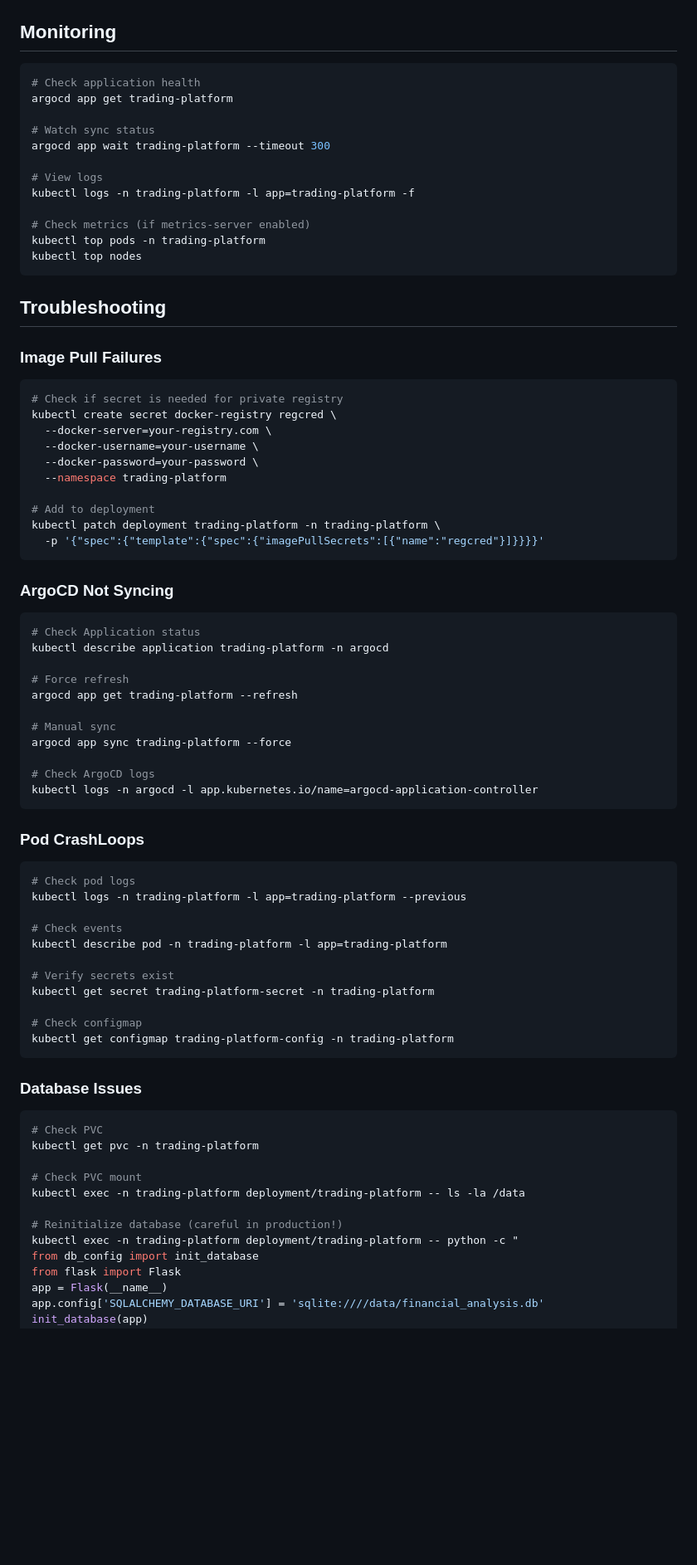
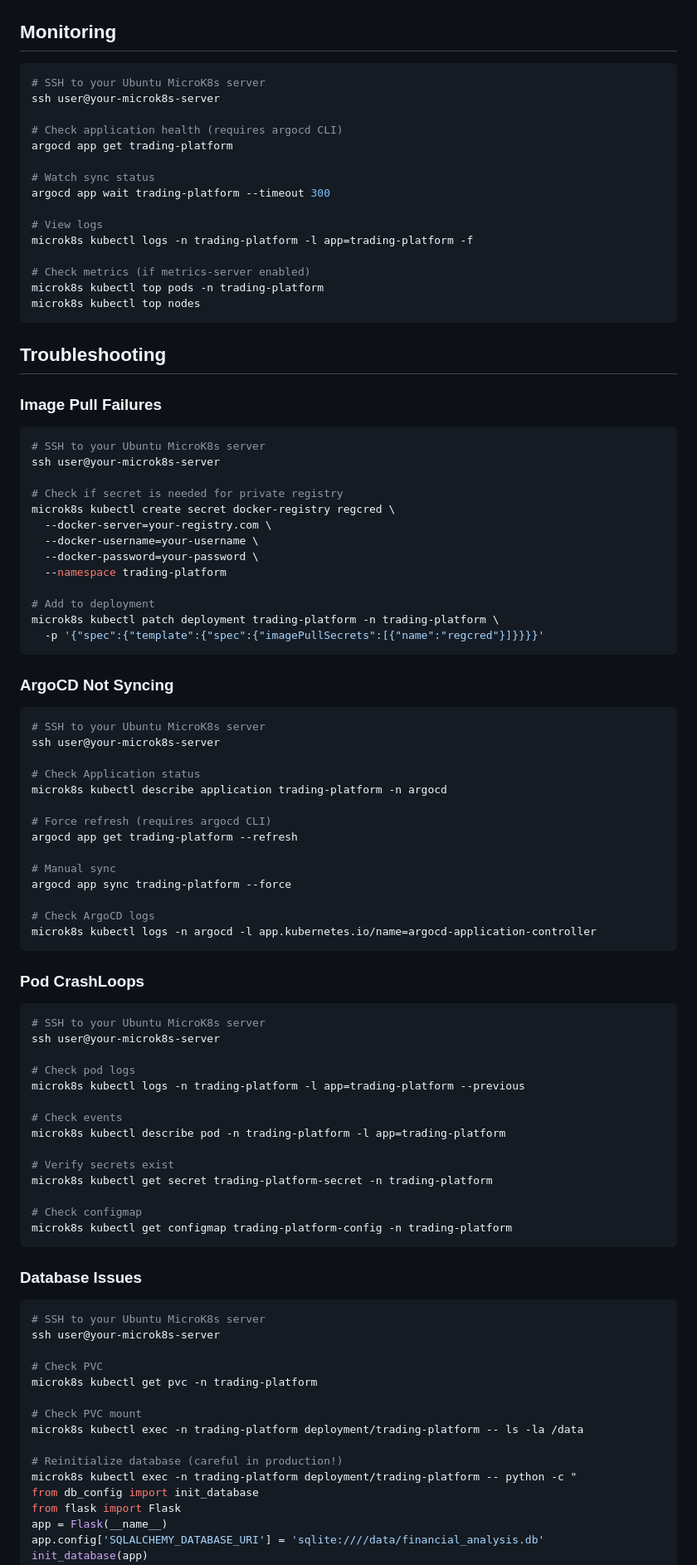
Before and after one commit to jallen2281/Trader-Tools, a Markdown page: PRODUCTION.md, the part around one of its changes. Shown at 83% size. Rendered like a GitHub page; blank space fills up the shorter version.

Commit message:
Updates for ubuntu instead of windows

````diff
--- a/PRODUCTION.md
+++ b/PRODUCTION.md
@@ -477,18 +483,21 @@ git push
 ## Monitoring
 
 ```bash
-# Check application health
+# SSH to your Ubuntu MicroK8s server
+ssh user@your-microk8s-server
+
+# Check application health (requires argocd CLI)
 argocd app get trading-platform
 
 # Watch sync status
 argocd app wait trading-platform --timeout 300
 
 # View logs
-kubectl logs -n trading-platform -l app=trading-platform -f
+microk8s kubectl logs -n trading-platform -l app=trading-platform -f
 
 # Check metrics (if metrics-server enabled)
-kubectl top pods -n trading-platform
-kubectl top nodes
+microk8s kubectl top pods -n trading-platform
+microk8s kubectl top nodes
 ```
 
 ## Troubleshooting
@@ -496,61 +505,73 @@ kubectl top nodes
 ### Image Pull Failures
 
 ```bash
+# SSH to your Ubuntu MicroK8s server
+ssh user@your-microk8s-server
+
 # Check if secret is needed for private registry
-kubectl create secret docker-registry regcred \
+microk8s kubectl create secret docker-registry regcred \
   --docker-server=your-registry.com \
   --docker-username=your-username \
   --docker-password=your-password \
   --namespace trading-platform
 
 # Add to deployment
-kubectl patch deployment trading-platform -n trading-platform \
+microk8s kubectl patch deployment trading-platform -n trading-platform \
   -p '{"spec":{"template":{"spec":{"imagePullSecrets":[{"name":"regcred"}]}}}}'
 ```
 
 ### ArgoCD Not Syncing
 
 ```bash
+# SSH to your Ubuntu MicroK8s server
+ssh user@your-microk8s-server
+
 # Check Application status
-kubectl describe application trading-platform -n argocd
+microk8s kubectl describe application trading-platform -n argocd
 
-# Force refresh
+# Force refresh (requires argocd CLI)
 argocd app get trading-platform --refresh
 
 # Manual sync
 argocd app sync trading-platform --force
 
 # Check ArgoCD logs
-kubectl logs -n argocd -l app.kubernetes.io/name=argocd-application-controller
+microk8s kubectl logs -n argocd -l app.kubernetes.io/name=argocd-application-controller
 ```
 
 ### Pod CrashLoops
 
 ```bash
+# SSH to your Ubuntu MicroK8s server
+ssh user@your-microk8s-server
+
 # Check pod logs
-kubectl logs -n trading-platform -l app=trading-platform --previous
+microk8s kubectl logs -n trading-platform -l app=trading-platform --previous
 
 # Check events
-kubectl describe pod -n trading-platform -l app=trading-platform
+microk8s kubectl describe pod -n trading-platform -l app=trading-platform
 
 # Verify secrets exist
-kubectl get secret trading-platform-secret -n trading-platform
+microk8s kubectl get secret trading-platform-secret -n trading-platform
 
 # Check configmap
-kubectl get configmap trading-platform-config -n trading-platform
+microk8s kubectl get configmap trading-platform-config -n trading-platform
 ```
 
 ### Database Issues
 
 ```bash
+# SSH to your Ubuntu MicroK8s server
+ssh user@your-microk8s-server
+
 # Check PVC
-kubectl get pvc -n trading-platform
+microk8s kubectl get pvc -n trading-platform
 
 # Check PVC mount
-kubectl exec -n trading-platform deployment/trading-platform -- ls -la /data
+microk8s kubectl exec -n trading-platform deployment/trading-platform -- ls -la /data
 
 # Reinitialize database (careful in production!)
-kubectl exec -n trading-platform deployment/trading-platform -- python -c "
+microk8s kubectl exec -n trading-platform deployment/trading-platform -- python -c "
 from db_config import init_database
 from flask import Flask
 app = Flask(__name__)
````
Also changed, not shown: other parts of PRODUCTION.md (+50 -24 lines), NO_DOCKER_QUICKSTART.md (+52 -32 lines).
